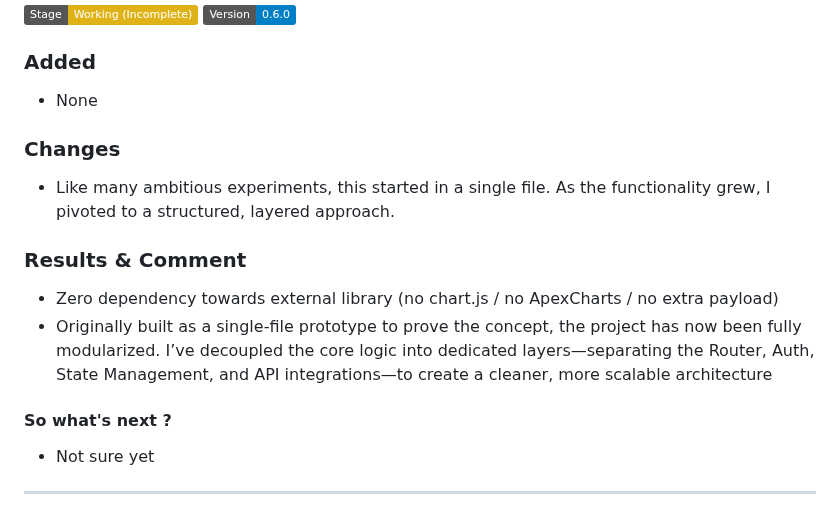
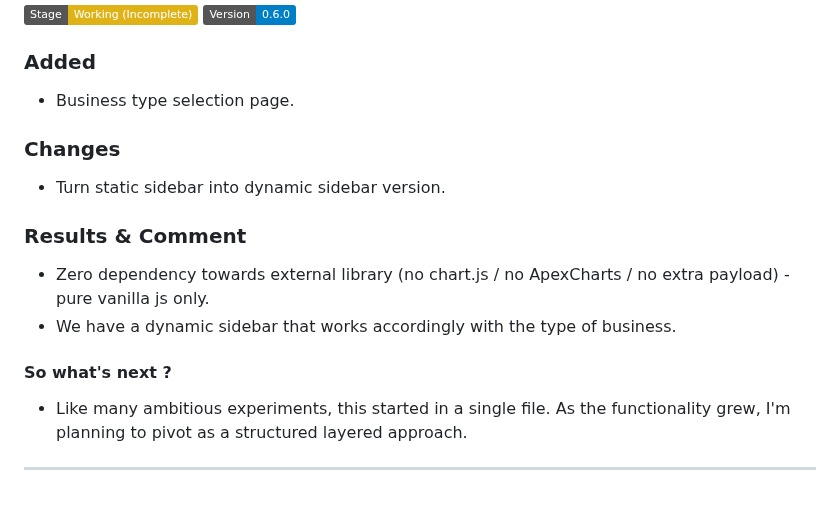
Before and after one commit to awangque/office, a Markdown page: CHANGELOG.md, the part around the change. GitHub-like rendering; badges without logos.

```diff
--- a/CHANGELOG.md
+++ b/CHANGELOG.md
@@ -153,16 +153,16 @@ https://drive.google.com/file/d/1P4D57yFQG43TroYo79jkM2vJrFpD9MIA/view
 ## Apr 2026
 ![stage](https://img.shields.io/badge/Stage-Working%20(Incomplete)-yellow) ![version](https://img.shields.io/badge/Version-0.6.0-blue)
 ### Added
-- None
+- Business type selection page.
 
 ### Changes
-- Like many ambitious experiments, this started in a single file. As the functionality grew, I pivoted to a structured, layered approach.
+- Turn static sidebar into dynamic sidebar version.
 
 ### Results & Comment
-- Zero dependency towards external library (no chart.js / no ApexCharts / no extra payload)
-- Originally built as a single-file prototype to prove the concept, the project has now been fully modularized. I’ve decoupled the core logic into dedicated layers—separating the Router, Auth, State Management, and API integrations—to create a cleaner, more scalable architecture
+- Zero dependency towards external library (no chart.js / no ApexCharts / no extra payload) - pure vanilla js only.
+- We have a dynamic sidebar that works accordingly with the type of business.
 
 #### So what's next ?
-- Not sure yet
+- Like many ambitious experiments, this started in a single file. As the functionality grew, I'm planning to pivot as a structured layered approach.
 
 ---
```
